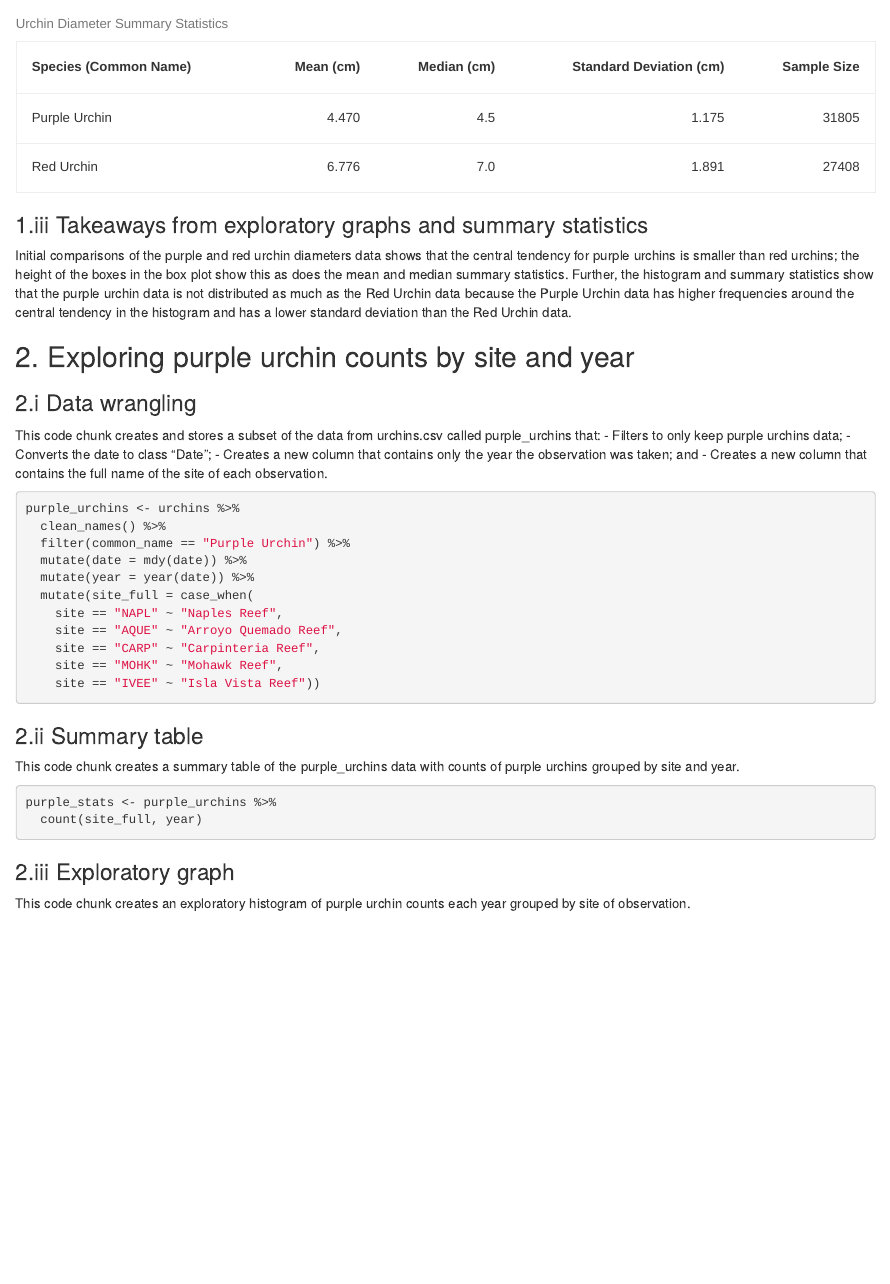
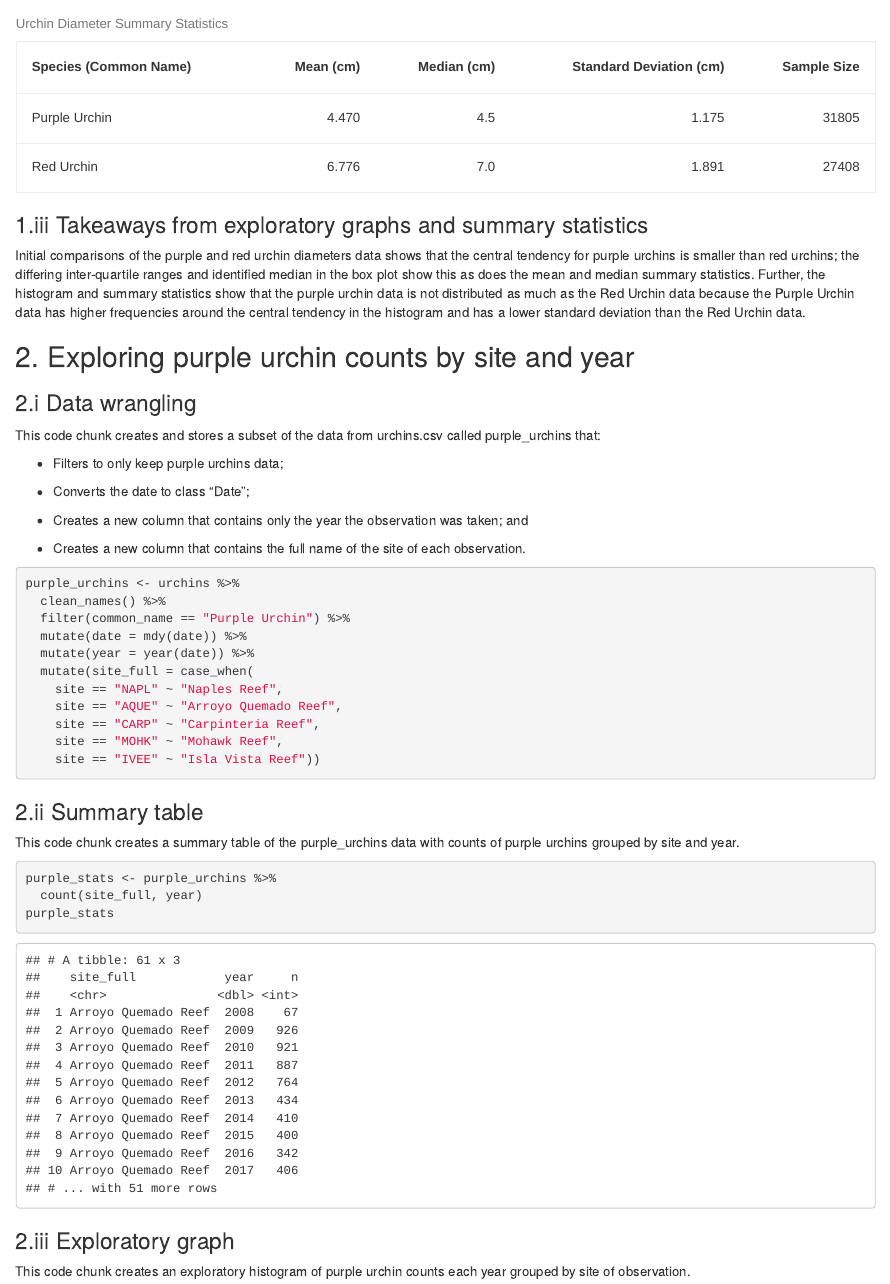
Before and after one commit to hannahbrady/a3-task3-task4-hb, an R Markdown document (src/a3_task3_hannah_brady.Rmd): the page in a window 1100 px wide, from 2170 px down. The pictures show the output file src/a3_task3_hannah_brady.html that the author committed with the source, opened offline.

Commit message:
Final updates to assignment 3

````diff
--- a/src/a3_task3_hannah_brady.Rmd
+++ b/src/a3_task3_hannah_brady.Rmd
@@ -71,16 +71,20 @@ kable(urchins_stats, digits = 3,
 
 ### 1.iii Takeaways from exploratory graphs and summary statistics
 
-Initial comparisons of the purple and red urchin diameters data shows that the central tendency for purple urchins is smaller than red urchins; the height of the boxes in the box plot show this as does the mean and median summary statistics. Further, the histogram and summary statistics show that the purple urchin data is not distributed as much as the Red Urchin data because the Purple Urchin data has higher frequencies around the central tendency in the histogram and has a lower standard deviation than the Red Urchin data.
+Initial comparisons of the purple and red urchin diameters data shows that the central tendency for purple urchins is smaller than red urchins; the differing inter-quartile ranges and identified median in the box plot show this as does the mean and median summary statistics. Further, the histogram and summary statistics show that the purple urchin data is not distributed as much as the Red Urchin data because the Purple Urchin data has higher frequencies around the central tendency in the histogram and has a lower standard deviation than the Red Urchin data.
 
 ## 2. Exploring purple urchin counts by site and year
 
 ### 2.i Data wrangling
 
 This code chunk creates and stores a subset of the data from urchins.csv called purple_urchins that:
+
 - Filters to only keep purple urchins data;
+
 - Converts the date to class "Date";
+
 - Creates a new column that contains only the year the observation was taken; and
+
 - Creates a new column that contains the full name of the site of each observation.
 
 ```{r, echo = TRUE, message = FALSE, warning = FALSE}
@@ -104,6 +108,7 @@ This code chunk creates a summary table of the purple_urchins data with counts o
 ```{r, echo = TRUE, message = FALSE, warning = FALSE}
 purple_stats <- purple_urchins %>%
   count(site_full, year)
+purple_stats
 ```
 
 ### 2.iii Exploratory graph
````
Also changed, not shown: src/a3_task4_hannah_brady.Rmd (+1 -1 lines), src/a3_task3_hannah_brady.html, src/a3_task4_hannah_brady.html.
